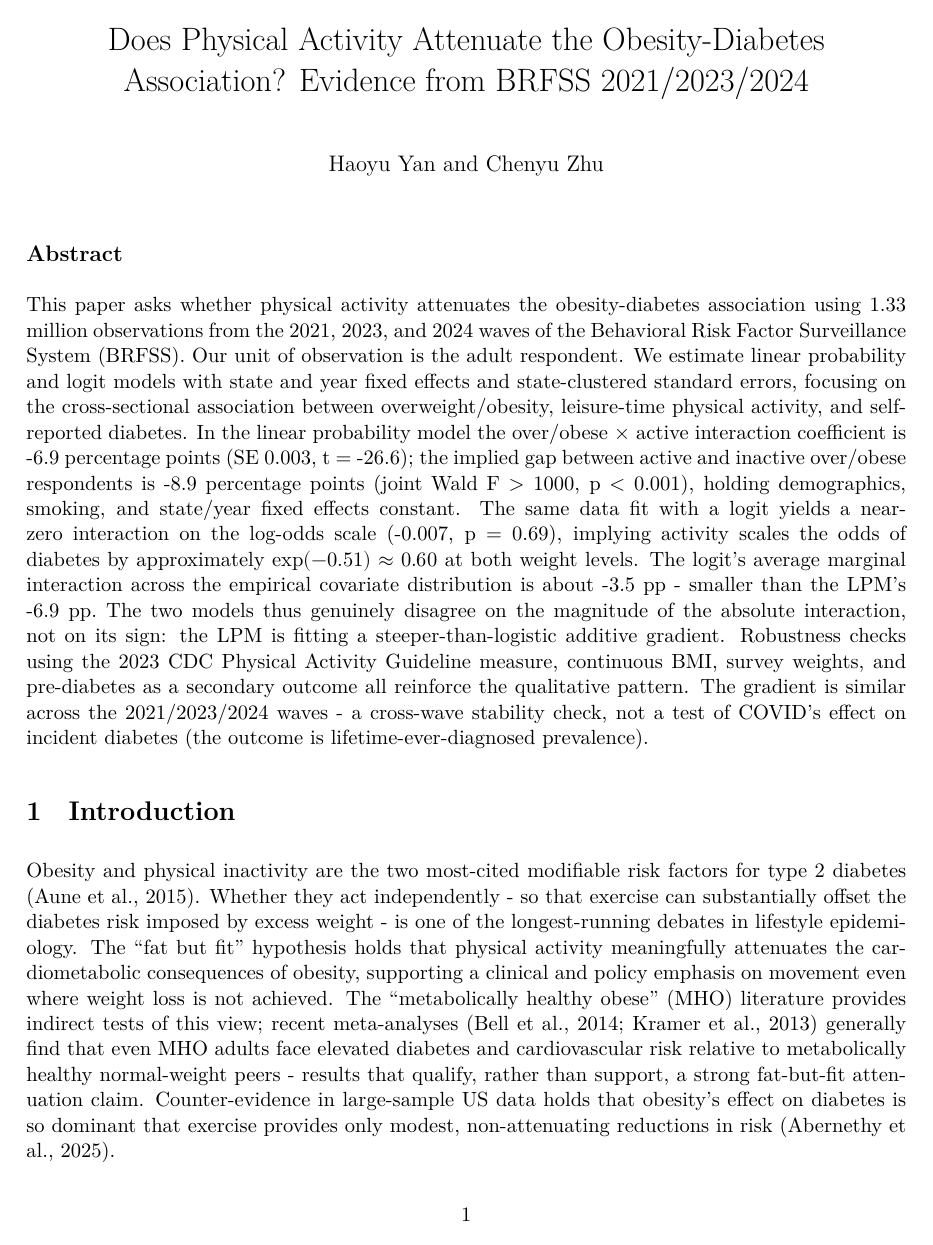
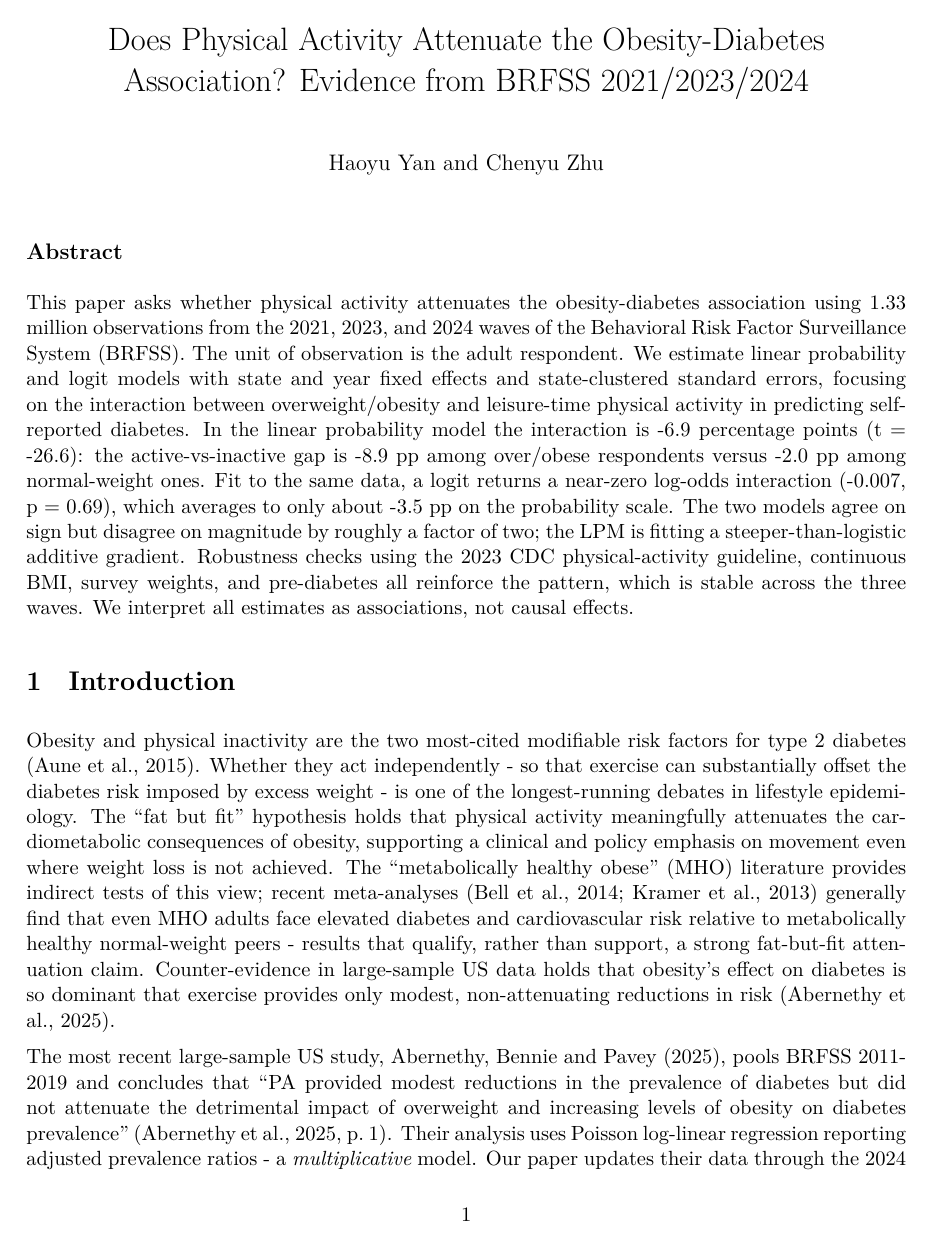
Before and after one commit to Will231ss/ECN140_final_project, an R Markdown document (ECN140_final_paper.Rmd): page 1 of 32. The pictures show the output file ECN140_final_paper.pdf that the author committed with the source.

Commit message:
Trim abstract to 183 words (rubric ≤200 limit)
Final submission check flagged the abstract at 251 words. Tightened to 183
while preserving research question, unit of observation, empirical strategy,
and sign+magnitude of key results. No analysis changes.

Co-Authored-By: Claude Opus 4.8 <noreply@anthropic.com>

```diff
--- a/ECN140_final_paper.Rmd
+++ b/ECN140_final_paper.Rmd
@@ -70,7 +70,7 @@ ame_lpm_int     <- coef(m4)["over_obese:active"]      # LPM AME = β3 by constru
 
 ## Abstract {-}
 
-This paper asks whether physical activity attenuates the obesity-diabetes association using 1.33 million observations from the 2021, 2023, and 2024 waves of the Behavioral Risk Factor Surveillance System (BRFSS). Our unit of observation is the adult respondent. We estimate linear probability and logit models with state and year fixed effects and state-clustered standard errors, focusing on the cross-sectional association between overweight/obesity, leisure-time physical activity, and self-reported diabetes. In the linear probability model the over/obese × active interaction coefficient is -6.9 percentage points (SE 0.003, t = -26.6); the implied gap between active and inactive over/obese respondents is -8.9 percentage points (joint Wald F > 1000, p < 0.001), holding demographics, smoking, and state/year fixed effects constant. The same data fit with a logit yields a near-zero interaction on the log-odds scale (-0.007, p = 0.69), implying activity scales the odds of diabetes by approximately $\exp(-0.51) \approx 0.60$ at both weight levels. The logit's average marginal interaction across the empirical covariate distribution is about -3.5 pp - smaller than the LPM's -6.9 pp. The two models thus genuinely disagree on the magnitude of the absolute interaction, not on its sign: the LPM is fitting a steeper-than-logistic additive gradient. Robustness checks using the 2023 CDC Physical Activity Guideline measure, continuous BMI, survey weights, and pre-diabetes as a secondary outcome all reinforce the qualitative pattern. The gradient is similar across the 2021/2023/2024 waves - a cross-wave stability check, not a test of COVID's effect on incident diabetes (the outcome is lifetime-ever-diagnosed prevalence).
+This paper asks whether physical activity attenuates the obesity-diabetes association using 1.33 million observations from the 2021, 2023, and 2024 waves of the Behavioral Risk Factor Surveillance System (BRFSS). The unit of observation is the adult respondent. We estimate linear probability and logit models with state and year fixed effects and state-clustered standard errors, focusing on the interaction between overweight/obesity and leisure-time physical activity in predicting self-reported diabetes. In the linear probability model the interaction is -6.9 percentage points (t = -26.6): the active-vs-inactive gap is -8.9 pp among over/obese respondents versus -2.0 pp among normal-weight ones. Fit to the same data, a logit returns a near-zero log-odds interaction (-0.007, p = 0.69), which averages to only about -3.5 pp on the probability scale. The two models agree on sign but disagree on magnitude by roughly a factor of two; the LPM is fitting a steeper-than-logistic additive gradient. Robustness checks using the 2023 CDC physical-activity guideline, continuous BMI, survey weights, and pre-diabetes all reinforce the pattern, which is stable across the three waves. We interpret all estimates as associations, not causal effects.
 
 # Introduction
 
```
Also changed, not shown: ECN140_final_paper.pdf.
